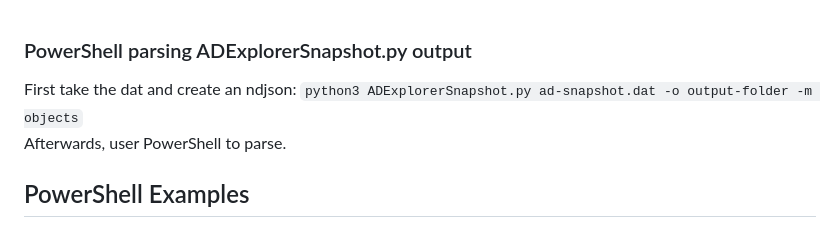
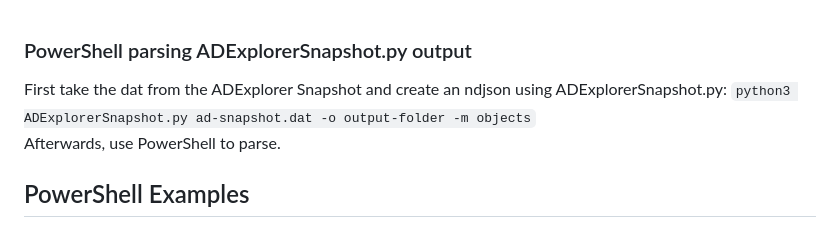
Before and after one commit to ville87/offsec, a Markdown page: Windows/ADExplorerSnapshot.md, the part around the change. Drawn GitHub-style.

```diff
--- a/Windows/ADExplorerSnapshot.md
+++ b/Windows/ADExplorerSnapshot.md
@@ -1,6 +1,6 @@
 ### PowerShell parsing ADExplorerSnapshot.py output
-First take the dat and create an ndjson: `python3 ADExplorerSnapshot.py ad-snapshot.dat -o output-folder -m objects`
-Afterwards, user PowerShell to parse.
+First take the dat from the ADExplorer Snapshot and create an ndjson using ADExplorerSnapshot.py: `python3 ADExplorerSnapshot.py ad-snapshot.dat -o output-folder -m objects`
+Afterwards, use PowerShell to parse.
 
 ## PowerShell Examples
 ### Users with PW last changed
```
